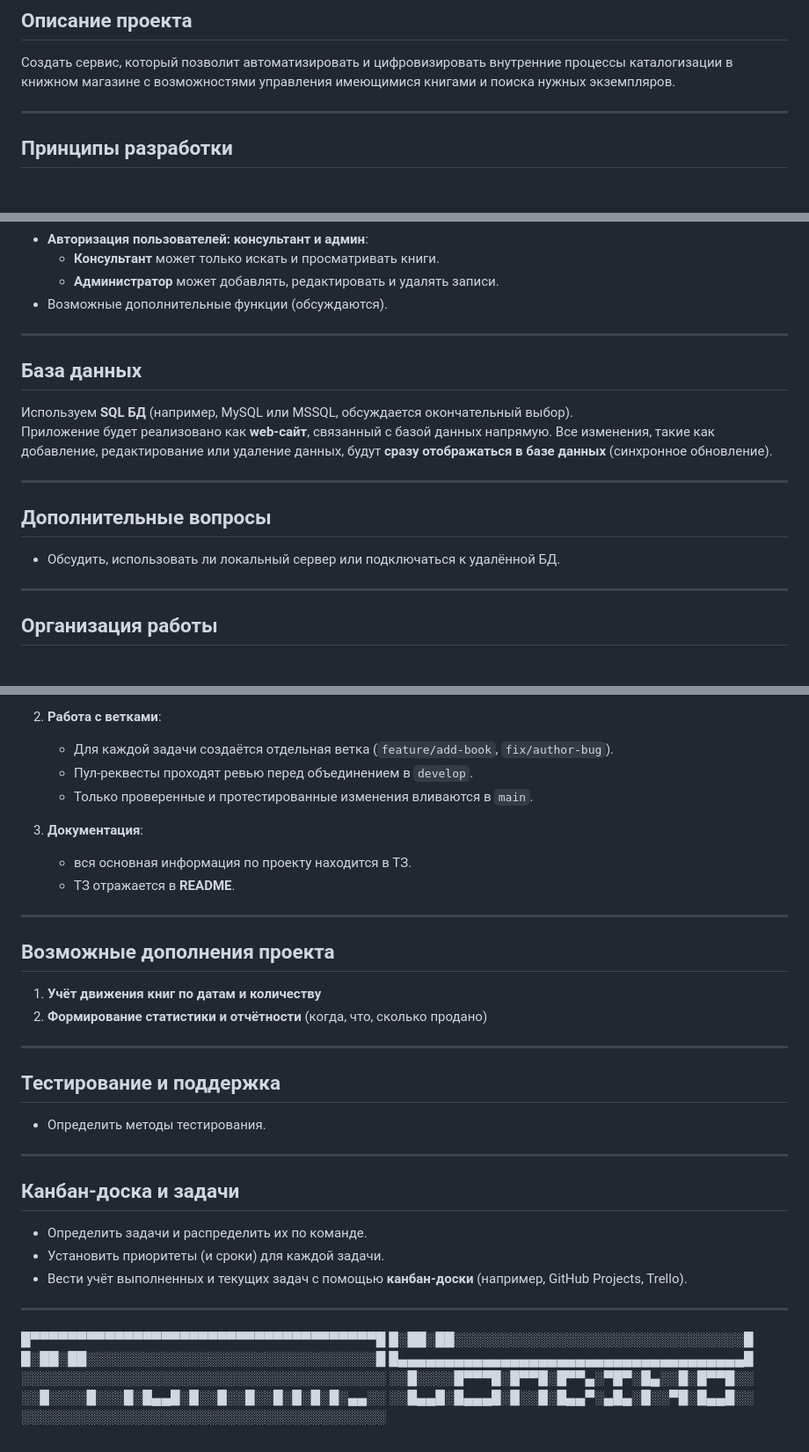
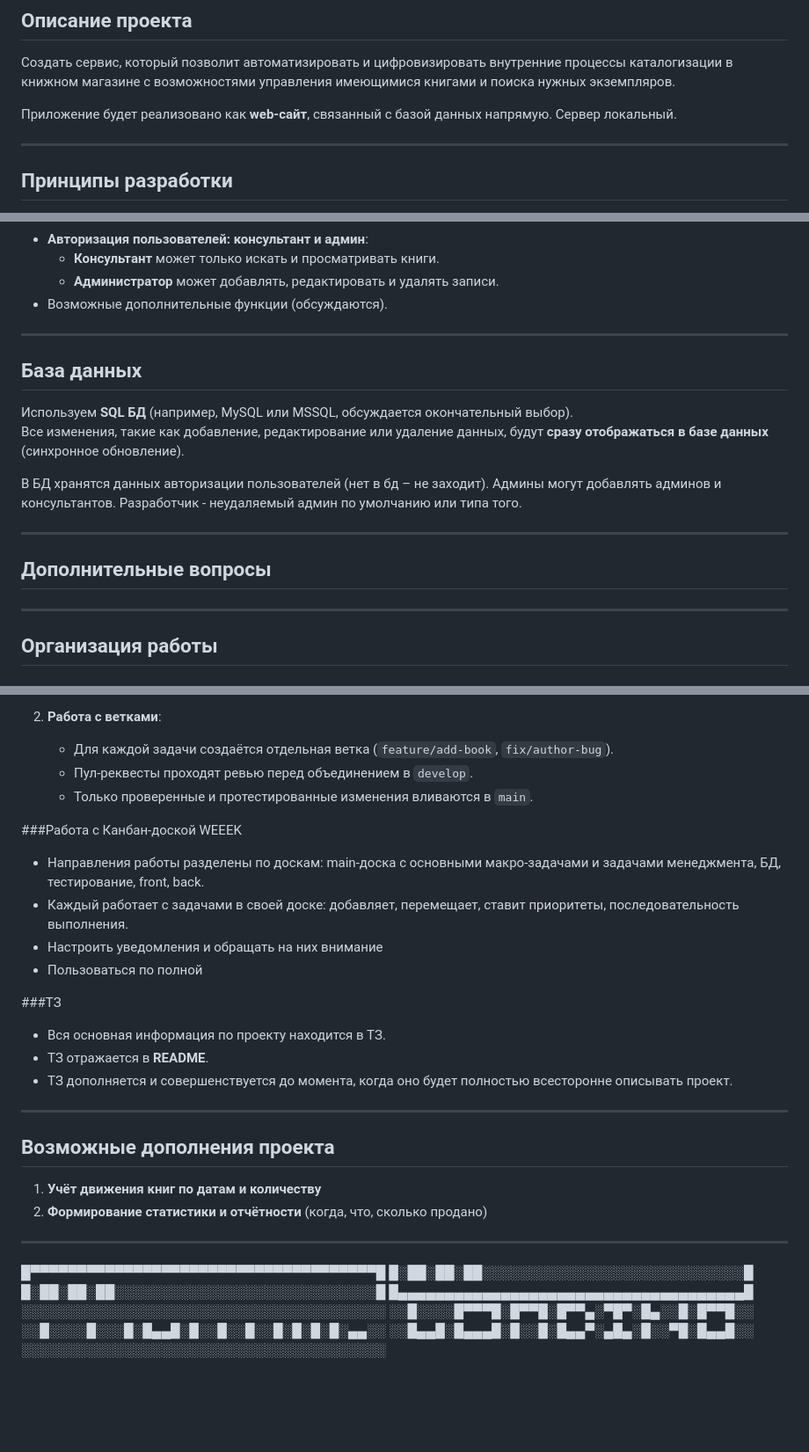
Before and after one commit to saf-kyoma/Katalog_knig, a Markdown page: README.md, 3 parts joined by grey strips. Shown at 88% size. Rendered like a GitHub page; blank space fills up the shorter version.

Commit message:
ТЗ - ver. a-0.59

```diff
--- a/README.md
+++ b/README.md
@@ -3,6 +3,8 @@
 ## Описание проекта
 
 Создать сервис, который позволит автоматизировать и цифровизировать внутренние процессы каталогизации в книжном магазине с возможностями управления имеющимися книгами и поиска нужных экземпляров.
+
+Приложение будет реализовано как **web-сайт**, связанный с базой данных напрямую. Сервер локальный.
 
 ---
 
@@ -81,20 +83,21 @@
 - **Авторизация пользователей: консультант и админ**:
   - **Консультант** может только искать и просматривать книги.
   - **Администратор** может добавлять, редактировать и удалять записи.
-- Возможные дополнительные функции (обсуждаются).
+-  Возможные дополнительные функции (обсуждаются).
 
 ---
 
 ## База данных
 
 Используем **SQL БД** (например, MySQL или MSSQL, обсуждается окончательный выбор).
-Приложение будет реализовано как **web-сайт**, связанный с базой данных напрямую. Все изменения, такие как добавление, редактирование или удаление данных, будут **сразу отображаться в базе данных** (синхронное обновление).
+Все изменения, такие как добавление, редактирование или удаление данных, будут **сразу отображаться в базе данных** (синхронное обновление).
+
+В БД хранятся данных авторизации пользователей (нет в бд – не заходит). Админы могут добавлять админов и консультантов. Разработчик - неудаляемый админ по умолчанию или типа того.
 
 ---
 
 ## Дополнительные вопросы
 
-- Обсудить, использовать ли локальный сервер или подключаться к удалённой БД.
 
 ---
 
@@ -112,11 +115,17 @@
    - Пул-реквесты проходят ревью перед объединением в `develop`.
    - Только проверенные и протестированные изменения вливаются в `main`.
 
-3. **Документация**:
-   - вся основная информация по проекту находится в ТЗ.
+
+###Работа с Канбан-доской WEEEK
+   - Направления работы разделены по доскам: main-доска с основными макро-задачами и задачами менеджмента, БД, тестирование, front, back.
+   - Каждый работает с задачами в своей доске: добавляет, перемещает, ставит приоритеты, последовательность выполнения.
+   - Настроить уведомления и обращать на них внимание
+   - Пользоваться по полной
+
+###ТЗ
+   - Вся основная информация по проекту находится в ТЗ.
    - ТЗ отражается в **README**.
-
-
+   - ТЗ дополняется и совершенствуется до момента, когда оно будет полностью всесторонне описывать проект.
 ---
 
 ## Возможные дополнения проекта
@@ -126,24 +135,11 @@
 
 ---
 
-## Тестирование и поддержка
-
-- Определить методы тестирования.
 
 
----
-
-## Канбан-доска и задачи
-
-- Определить задачи и распределить их по команде.
-- Установить приоритеты (и сроки) для каждой задачи.
-- Вести учёт выполненных и текущих задач с помощью **канбан-доски** (например, GitHub Projects, Trello).
-
----
-
 █▀▀▀▀▀▀▀▀▀▀▀▀▀▀▀▀▀▀▀▀▀▀▀▀▀▀▀▀▀▀▀▀▀▀▀▀▀█
-█░██░██░░░░░░░░░░░░░░░░░░░░░░░░░░░░░░░█
-█░██░██░░░░░░░░░░░░░░░░░░░░░░░░░░░░░░░█
+█░██░██░██░░░░░░░░░░░░░░░░░░░░░░░░░░░░█
+█░██░██░██░░░░░░░░░░░░░░░░░░░░░░░░░░░░█
 █▄▄▄▄▄▄▄▄▄▄▄▄▄▄▄▄▄▄▄▄▄▄▄▄▄▄▄▄▄▄▄▄▄▄▄▄▄█
 ░░░░░░░░░░░░░░░░░░░░░░░░░░░░░░░░░░░░░░░
 ░░█░░░░█▀▀▀█░█▀▀█░█▀▀▄░▀█▀░█▄░░█░█▀▀█░░
```
